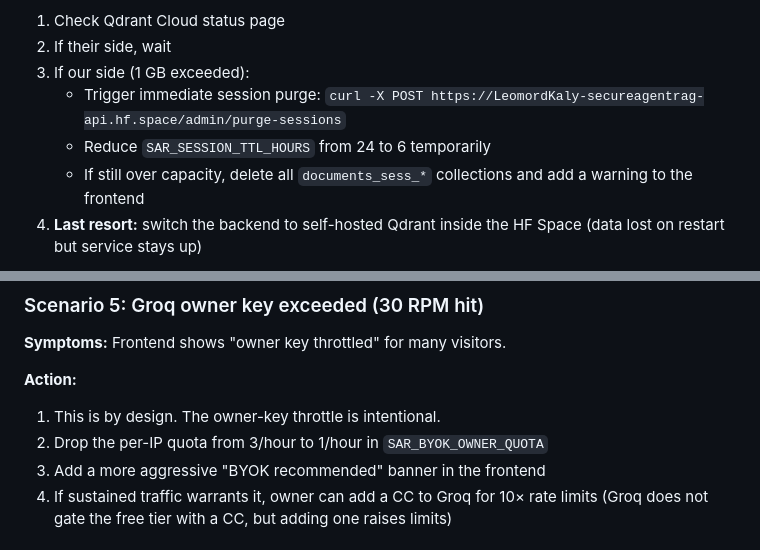
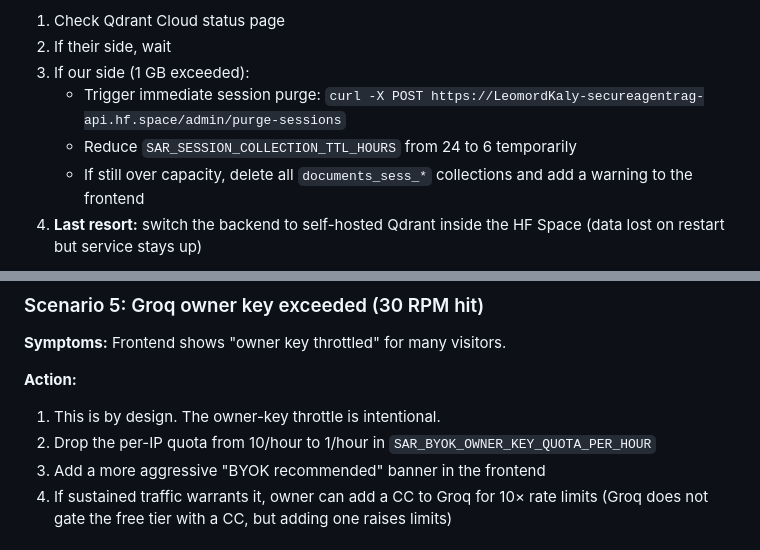
Before and after one commit to moazmo/secureagentrag, a Markdown page: launch-plan/10-rollback-plan.md, 2 parts joined by grey strips. Rendered like a GitHub page.

Commit message:
docs(observability): add live Grafana dashboard screenshot; fix stale env vars in rollback runbook
Capture the RAG-pipeline dashboard from a real local Prometheus+Grafana stack
(seeded metrics + live scrape) and embed it in the README Metrics section.

Also fix two dead env-var names in launch-plan/10-rollback-plan.md
(SAR_SESSION_TTL_HOURS -> SAR_SESSION_COLLECTION_TTL_HOURS,
SAR_BYOK_OWNER_QUOTA -> SAR_BYOK_OWNER_KEY_QUOTA_PER_HOUR) so the operational
rollback steps reference settings pydantic actually reads.

```diff
--- a/launch-plan/10-rollback-plan.md
+++ b/launch-plan/10-rollback-plan.md
@@ -34,7 +34,7 @@ If anything in production goes sideways, here is how to undo it without losing w
 2. If their side, wait
 3. If our side (1 GB exceeded):
    - Trigger immediate session purge: `curl -X POST https://LeomordKaly-secureagentrag-api.hf.space/admin/purge-sessions`
-   - Reduce `SAR_SESSION_TTL_HOURS` from 24 to 6 temporarily
+   - Reduce `SAR_SESSION_COLLECTION_TTL_HOURS` from 24 to 6 temporarily
    - If still over capacity, delete all `documents_sess_*` collections and add a warning to the frontend
 4. **Last resort:** switch the backend to self-hosted Qdrant inside the HF Space (data lost on restart but service stays up)
 
@@ -73,7 +73,7 @@ See `11-security-checklist.md` for prevention.
 **Action:**
 
 1. This is by design. The owner-key throttle is intentional.
-2. Drop the per-IP quota from 3/hour to 1/hour in `SAR_BYOK_OWNER_QUOTA`
+2. Drop the per-IP quota from 10/hour to 1/hour in `SAR_BYOK_OWNER_KEY_QUOTA_PER_HOUR`
 3. Add a more aggressive "BYOK recommended" banner in the frontend
 4. If sustained traffic warrants it, owner can add a CC to Groq for 10× rate limits (Groq does not gate the free tier with a CC, but adding one raises limits)
 
```
Also changed, not shown: README.md (+2 -0 lines), docs/img/grafana-dashboard.png (added).
